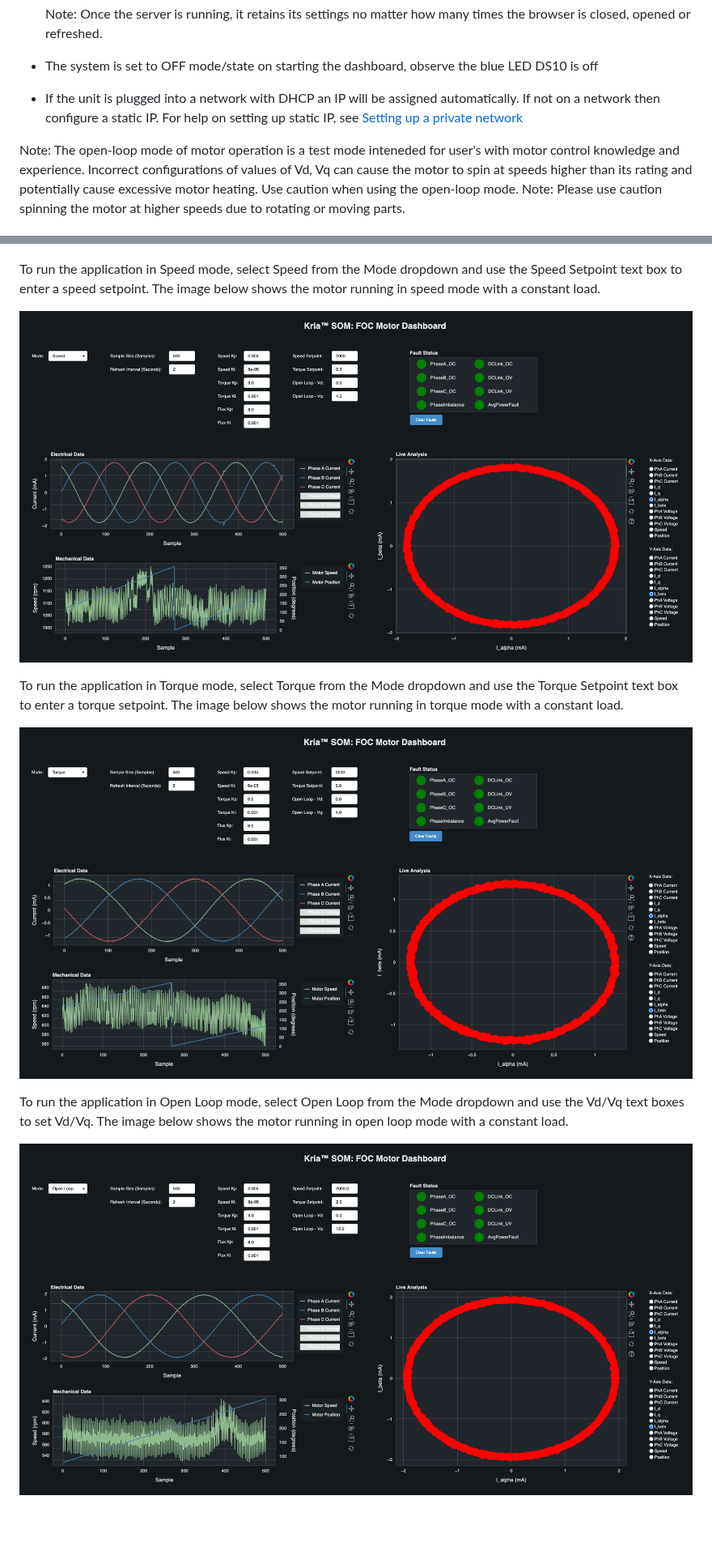
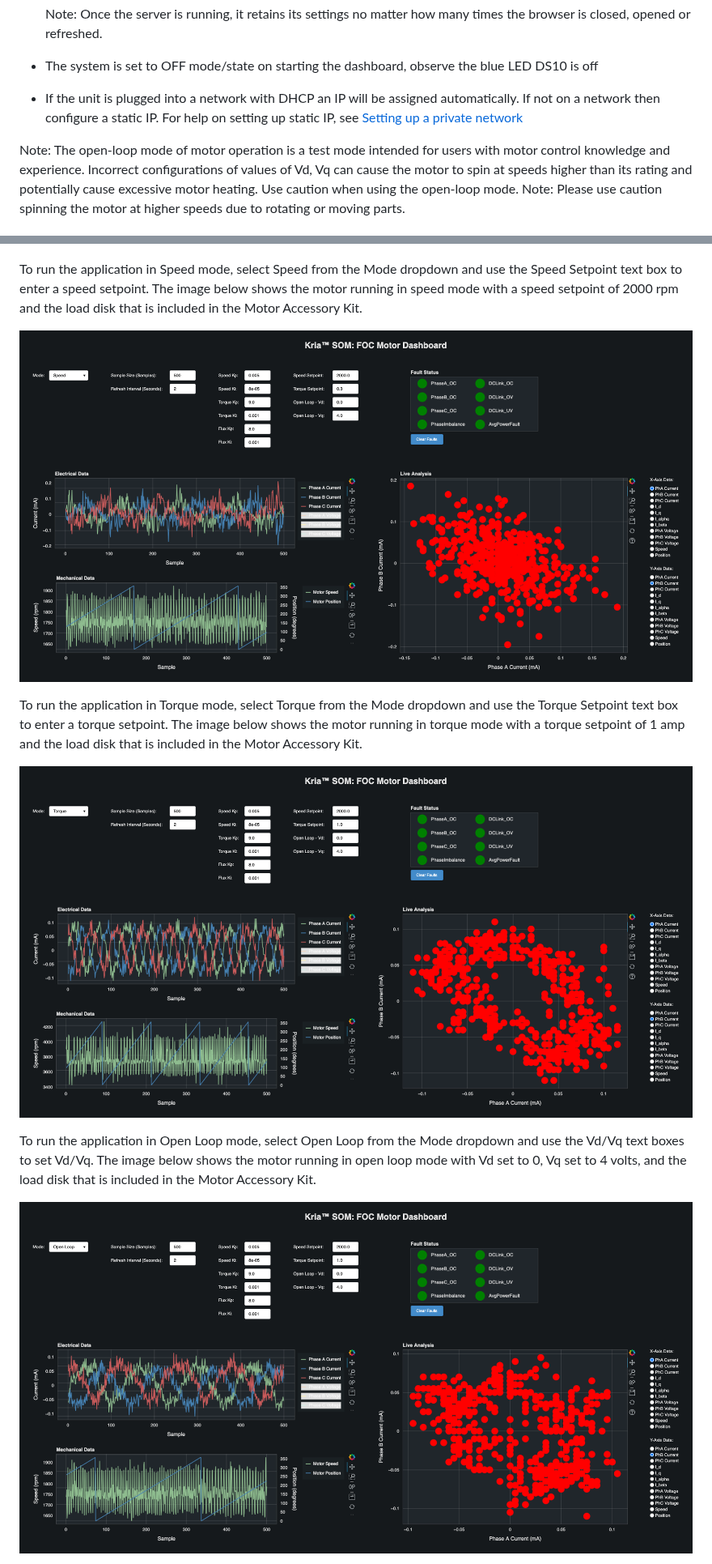
Before and after one commit to Xilinx/foc-motor-ctrl, a Markdown page: docs/src/app_deployment.md, 2 parts joined by grey strips. Shown at 81% size. Rendered like a GitHub page; pictures changed too: docs/src/media/Motor_Control_Dashboard_OpenLoop.png, docs/src/media/Motor_Control_Dashboard_Speed.png, docs/src/media/Motor_Control_Dashboard_Torque.png; blank space fills up the shorter version.

```diff
--- a/docs/src/app_deployment.md
+++ b/docs/src/app_deployment.md
@@ -157,7 +162,7 @@ This guide is targeted for Ubuntu® 22.04 and AMD 2023.1 toolchain.
   configure a static IP. For help on setting up static IP, see [Setting up a private network](
   https://github.com/Xilinx/vck190-base-trd/blob/2022.1/docs/source/run/run-dashboard.rst#setting-up-a-private-network)
 
-Note: The open-loop mode of motor operation is a test mode inteneded for user's with
+Note: The open-loop mode of motor operation is a test mode intended for users with
 motor control knowledge and experience. Incorrect configurations of values of Vd, Vq
 can cause the motor to spin at speeds higher than its rating and potentially cause
 excessive motor heating. Use caution when using the open-loop mode.
@@ -214,19 +219,22 @@ are near zero.
 ![Motor-Control-Dashboard](./media/Motor_Control_Dashboard_Off.png)
 
 To run the application in Speed mode, select Speed from the Mode dropdown and
-use the Speed Setpoint text box to enter a speed setpoint.
-The image below shows the motor running in speed mode with a constant load.
+use the Speed Setpoint text box to enter a speed setpoint. The image below
+shows the motor running in speed mode with a speed setpoint of 2000 rpm and the
+load disk that is included in the Motor Accessory Kit.
 
 ![Motor-Control-Dashboard](./media/Motor_Control_Dashboard_Speed.png)
 
 To run the application in Torque mode, select Torque from the Mode dropdown and
-use the Torque Setpoint text box to enter a torque setpoint.
-The image below shows the motor running in torque mode with a constant load.
+use the Torque Setpoint text box to enter a torque setpoint. The image below
+shows the motor running in torque mode with a torque setpoint of 1 amp and the
+load disk that is included in the Motor Accessory Kit.
 
 ![Motor-Control-Dashboard](./media/Motor_Control_Dashboard_Torque.png)
 
 To run the application in Open Loop mode, select Open Loop from the Mode
-dropdown and use the Vd/Vq text boxes to set Vd/Vq.
-The image below shows the motor running in open loop mode with a constant load.
+dropdown and use the Vd/Vq text boxes to set Vd/Vq. The image below shows the
+motor running in open loop mode with Vd set to 0, Vq set to 4 volts, and the
+load disk that is included in the Motor Accessory Kit.
 
 ![Motor-Control-Dashboard](./media/Motor_Control_Dashboard_OpenLoop.png)
```
Also changed, not shown: other parts of docs/src/app_deployment.md (+17 -4 lines), docs/src/media/Motor_Control_Dashboard_OpenLoop_Loaded.png (added), docs/src/media/Motor_Control_Dashboard_Speed_Loaded.png (added), docs/src/media/Motor_Control_Dashboard_Torque_Loaded.png (added).
